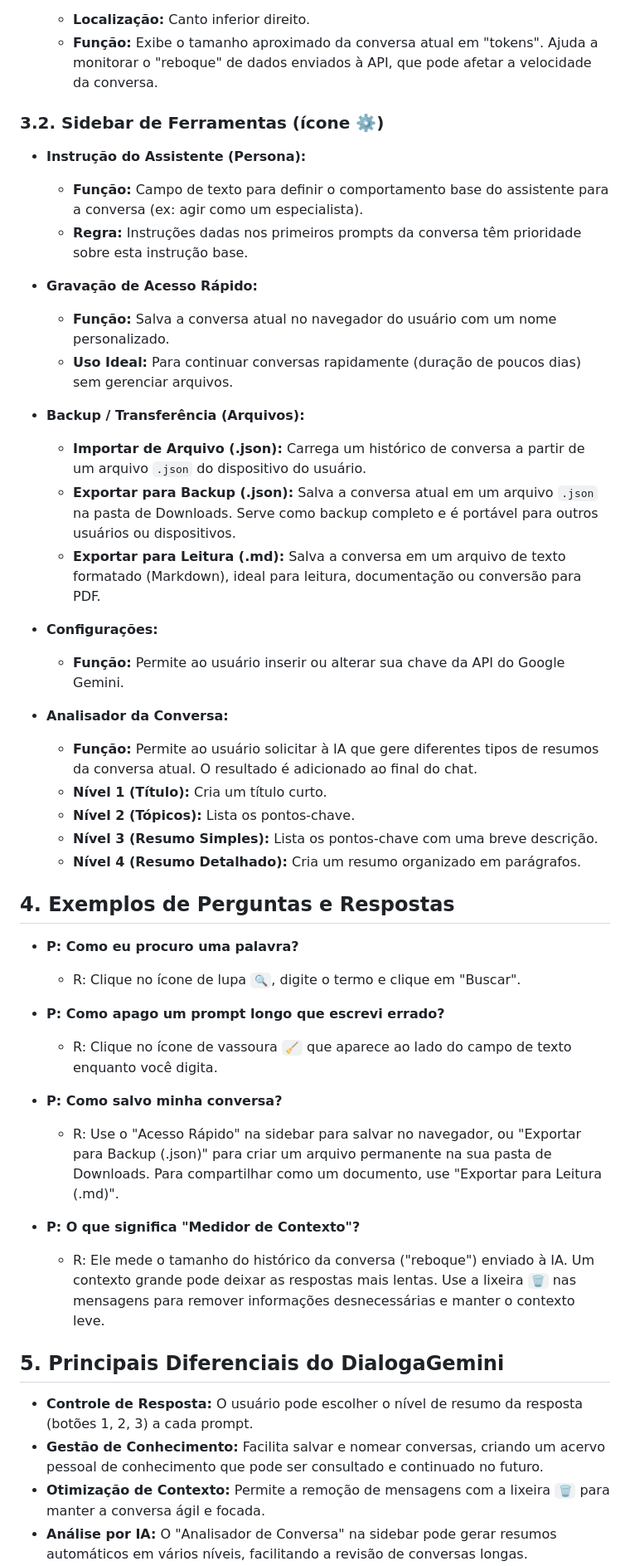
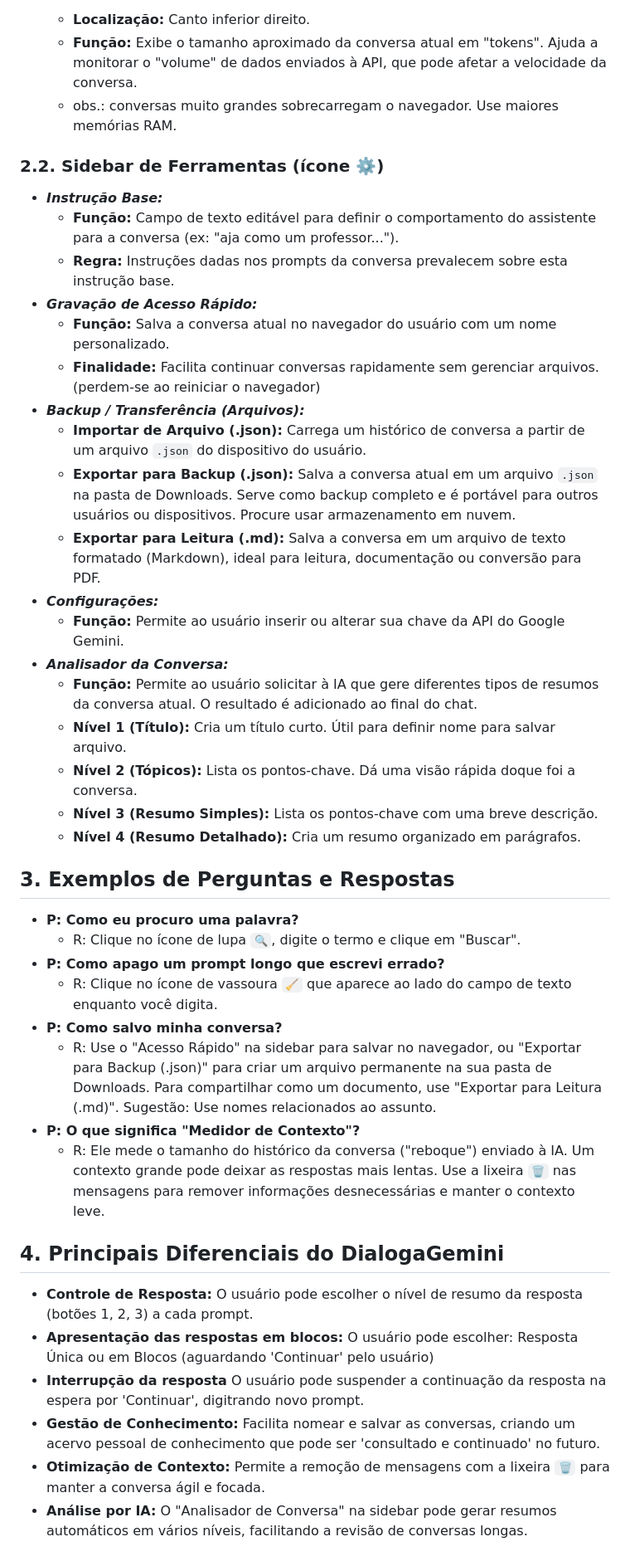
Before and after one commit to Silvio-lang/DialogoGemini, a Markdown page: README.md, the part around one of its changes. Shown at 83% size. Rendered like a GitHub page.

```diff
--- a/README.md
+++ b/README.md
@@ -60,57 +41,40 @@
   * **Localização:** Canto inferior direito.
-  * **Função:** Exibe o tamanho aproximado da conversa atual em "tokens". Ajuda a monitorar o "reboque" de dados enviados à API, que pode afetar a velocidade da conversa.
-
-### 3.2. Sidebar de Ferramentas (ícone ⚙️)
-
-* **Instrução do Assistente (Persona):**
-
-  * **Função:** Campo de texto para definir o comportamento base do assistente para a conversa (ex: agir como um especialista).
-  * **Regra:** Instruções dadas nos primeiros prompts da conversa têm prioridade sobre esta instrução base.
-
-* **Gravação de Acesso Rápido:**
-
+  * **Função:** Exibe o tamanho aproximado da conversa atual em "tokens". Ajuda a monitorar o "volume" de dados enviados à API, que pode afetar a velocidade da conversa.
+  * obs.: conversas muito grandes sobrecarregam o navegador. Use maiores memórias RAM.
+### 2.2. Sidebar de Ferramentas (ícone ⚙️)
+* ___**Instrução Base:**___
+  * **Função:** Campo de texto editável para definir o comportamento do assistente para a conversa (ex: "aja como um professor...").
+  * **Regra:** Instruções dadas nos prompts da conversa prevalecem sobre esta instrução base.
+* ___**Gravação de Acesso Rápido:**___
   * **Função:** Salva a conversa atual no navegador do usuário com um nome personalizado.
-  * **Uso Ideal:** Para continuar conversas rapidamente (duração de poucos dias) sem gerenciar arquivos.
-
-* **Backup / Transferência (Arquivos):**
-
+  * **Finalidade:** Facilita continuar conversas rapidamente sem gerenciar arquivos. (perdem-se ao reiniciar o navegador)
+* ___**Backup / Transferência (Arquivos):**___
   * **Importar de Arquivo (.json):** Carrega um histórico de conversa a partir de um arquivo `.json` do dispositivo do usuário.
-  * **Exportar para Backup (.json):** Salva a conversa atual em um arquivo `.json` na pasta de Downloads. Serve como backup completo e é portável para outros usuários ou dispositivos.
+  * **Exportar para Backup (.json):** Salva a conversa atual em um arquivo `.json` na pasta de Downloads. Serve como backup completo e é portável para outros usuários ou dispositivos. Procure usar armazenamento em nuvem.
   * **Exportar para Leitura (.md):** Salva a conversa em um arquivo de texto formatado (Markdown), ideal para leitura, documentação ou conversão para PDF.
-
-* **Configurações:**
-
+* ___**Configurações:**___
   * **Função:** Permite ao usuário inserir ou alterar sua chave da API do Google Gemini.
-
-* **Analisador da Conversa:**
-
+* ___**Analisador da Conversa:**___
   * **Função:** Permite ao usuário solicitar à IA que gere diferentes tipos de resumos da conversa atual. O resultado é adicionado ao final do chat.
-  * **Nível 1 (Título):** Cria um título curto.
-  * **Nível 2 (Tópicos):** Lista os pontos-chave.
+  * **Nível 1 (Título):** Cria um título curto. Útil para definir nome para salvar arquivo.
+  * **Nível 2 (Tópicos):** Lista os pontos-chave. Dá uma visão rápida doque foi a conversa.
   * **Nível 3 (Resumo Simples):** Lista os pontos-chave com uma breve descrição.
   * **Nível 4 (Resumo Detalhado):** Cria um resumo organizado em parágrafos.
 
-## 4\. Exemplos de Perguntas e Respostas
-
+## 3\. Exemplos de Perguntas e Respostas
 * **P: Como eu procuro uma palavra?**
-
   * R: Clique no ícone de lupa `🔍`, digite o termo e clique em "Buscar".
-
 * **P: Como apago um prompt longo que escrevi errado?**
-
   * R: Clique no ícone de vassoura `🧹` que aparece ao lado do campo de texto enquanto você digita.
-
 * **P: Como salvo minha conversa?**
-
-  * R: Use o "Acesso Rápido" na sidebar para salvar no navegador, ou "Exportar para Backup (.json)" para criar um arquivo permanente na sua pasta de Downloads. Para compartilhar como um documento, use "Exportar para Leitura (.md)".
-
+  * R: Use o "Acesso Rápido" na sidebar para salvar no navegador, ou "Exportar para Backup (.json)" para criar um arquivo permanente na sua pasta de Downloads. Para compartilhar como um documento, use "Exportar para Leitura (.md)". Sugestão: Use nomes relacionados ao assunto.
 * **P: O que significa "Medidor de Contexto"?**
-
   * R: Ele mede o tamanho do histórico da conversa ("reboque") enviado à IA. Um contexto grande pode deixar as respostas mais lentas. Use a lixeira `🗑️` nas mensagens para remover informações desnecessárias e manter o contexto leve.
 
-## 5\. Principais Diferenciais do DialogaGemini
-
+## 4\. Principais Diferenciais do DialogaGemini
 * **Controle de Resposta:** O usuário pode escolher o nível de resumo da resposta (botões 1, 2, 3) a cada prompt.
-* **Gestão de Conhecimento:** Facilita salvar e nomear conversas, criando um acervo pessoal de conhecimento que pode ser consultado e continuado no futuro.
+* **Apresentação das respostas em blocos:** O usuário pode escolher: Resposta Única ou em Blocos (aguardando 'Continuar' pelo usuário)
+* **Interrupção da resposta** O usuário pode suspender a continuação da resposta na espera por 'Continuar', digitrando novo prompt.
+* **Gestão de Conhecimento:** Facilita nomear e salvar as conversas, criando um acervo pessoal de conhecimento que pode ser 'consultado e continuado' no futuro.
 * **Otimização de Contexto:** Permite a remoção de mensagens com a lixeira `🗑️` para manter a conversa ágil e focada.
 * **Análise por IA:** O "Analisador de Conversa" na sidebar pode gerar resumos automáticos em vários níveis, facilitando a revisão de conversas longas.
```
Also changed, not shown: other parts of README.md (+21 -38 lines).
